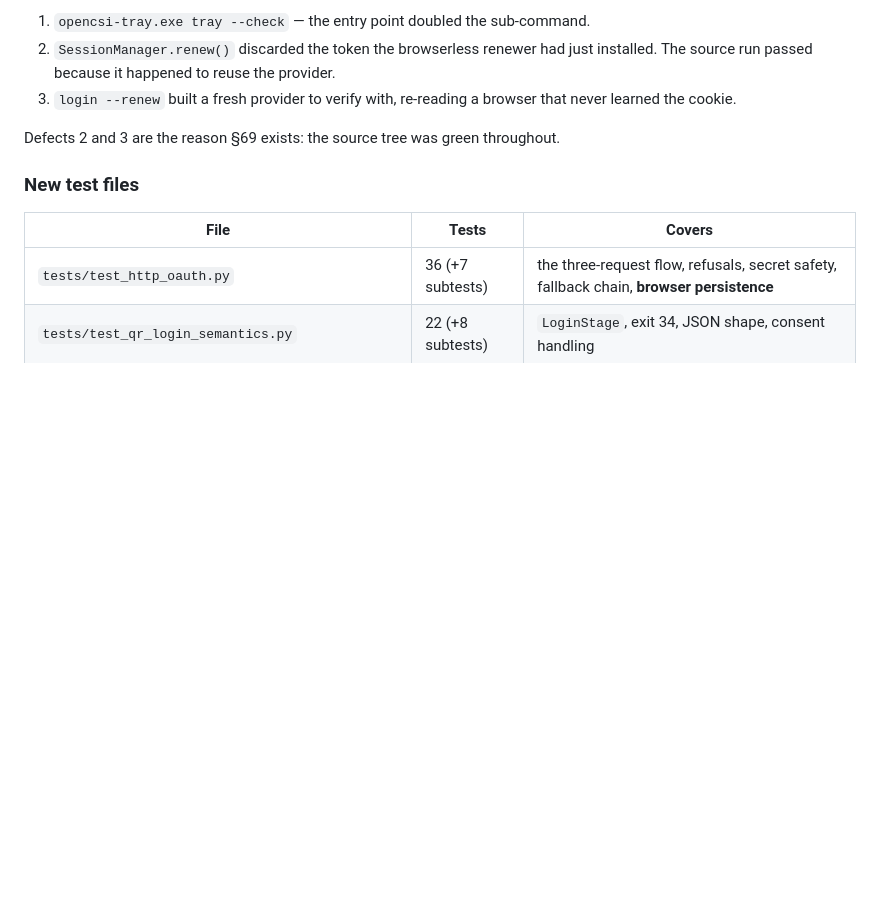
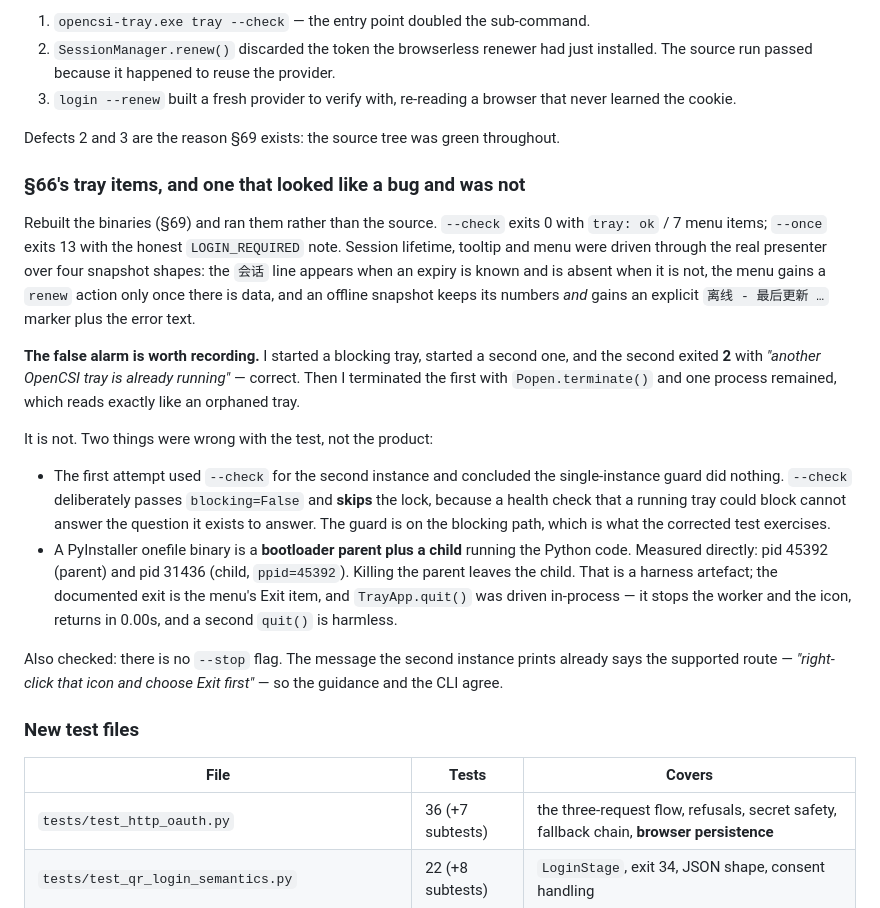
Before and after one commit to jingchangshi/OpenCSIToolMonitor, a Markdown page: OpenCSIToolMonitor_Final_Auth_Closure_Report.md, the part around the change. Drawn GitHub-style; blank space fills up the shorter version.

Commit message:
report: §66 tray items on the rebuilt binary, and a false alarm
Rebuilt per §69 and ran the artifacts, not the source. --check exits 0 with
"tray: ok" and 7 menu items; --once exits 13 with the honest LOGIN_REQUIRED
note. Session lifetime, tooltip and menu driven through the real presenter over
four snapshot shapes: the session line appears when an expiry is known and is
absent when it is not, renew appears in the menu only once there is data, and an
offline snapshot keeps its numbers while gaining an explicit offline marker and
the error text.

The false alarm is the part worth writing down. I started a blocking tray,
started a second, and it exited 2 with "another OpenCSI tray is already
running" -- correct. Then I terminated the first with Popen.terminate() and one
process remained, which reads exactly like an orphaned tray.

It is not. Two things were wrong with my test:

  - the first attempt used --check for the second instance and concluded the
    single-instance guard did nothing. --check passes blocking=False and skips
    the lock on purpose: a health check that a running tray could block cannot
    answer the question it exists to answer. The guard is on the blocking path.
  - a PyInstaller onefile binary is a bootloader parent plus a child running
    the Python code. Measured: pid 45392 parent, pid 31436 child with ppid=45392.
    Killing the parent leaves the child. Harness artefact, not a product defect.

Verified the real exit path instead: TrayApp.quit() in-process stops the worker
and the icon, returns in 0.00s, and a second quit() is harmless. Also confirmed
there is no --stop flag, and that the message the second instance prints already
names the supported route ("right-click that icon and choose Exit first"), so
the CLI and its own guidance agree.

Both wrong turns were mine, and both looked like product bugs at the point of
observation. Recording them because the next person to see "a process survived"
in a frozen-binary test will otherwise re-derive the same two explanations.

```diff
--- a/OpenCSIToolMonitor_Final_Auth_Closure_Report.md
+++ b/OpenCSIToolMonitor_Final_Auth_Closure_Report.md
@@ -915,6 +915,39 @@ which the test suite could see:
 
 Defects 2 and 3 are the reason §69 exists: the source tree was green throughout.
 
+### §66's tray items, and one that looked like a bug and was not
+
+Rebuilt the binaries (§69) and ran them rather than the source. `--check` exits 0
+with `tray: ok` / 7 menu items; `--once` exits 13 with the honest
+`LOGIN_REQUIRED` note. Session lifetime, tooltip and menu were driven through the
+real presenter over four snapshot shapes: the `会话` line appears when an expiry is
+known and is absent when it is not, the menu gains a `renew` action only once
+there is data, and an offline snapshot keeps its numbers *and* gains an explicit
+`离线 - 最后更新 …` marker plus the error text.
+
+**The false alarm is worth recording.** I started a blocking tray, started a
+second one, and the second exited **2** with *"another OpenCSI tray is already
+running"* — correct. Then I terminated the first with `Popen.terminate()` and one
+process remained, which reads exactly like an orphaned tray.
+
+It is not. Two things were wrong with the test, not the product:
+
+- The first attempt used `--check` for the second instance and concluded the
+  single-instance guard did nothing. `--check` deliberately passes
+  `blocking=False` and **skips** the lock, because a health check that a running
+  tray could block cannot answer the question it exists to answer. The guard is on
+  the blocking path, which is what the corrected test exercises.
+- A PyInstaller onefile binary is a **bootloader parent plus a child** running the
+  Python code. Measured directly: pid 45392 (parent) and pid 31436 (child,
+  `ppid=45392`). Killing the parent leaves the child. That is a harness artefact;
+  the documented exit is the menu's Exit item, and `TrayApp.quit()` was driven
+  in-process — it stops the worker and the icon, returns in 0.00s, and a second
+  `quit()` is harmless.
+
+Also checked: there is no `--stop` flag. The message the second instance prints
+already says the supported route — *"right-click that icon and choose Exit
+first"* — so the guidance and the CLI agree.
+
 ### New test files
 
 | File | Tests | Covers |
```
